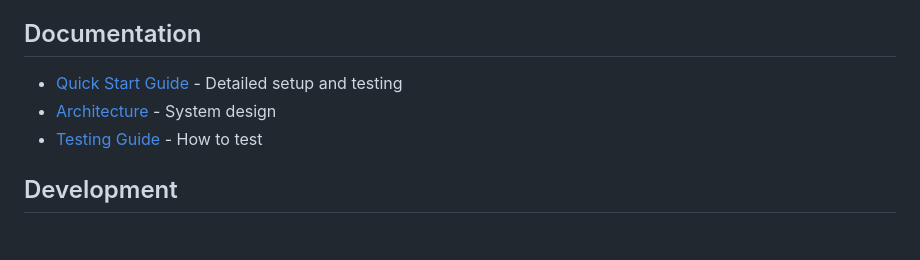
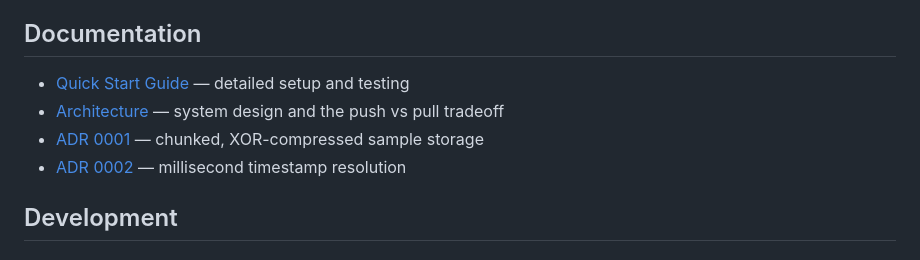
Before and after one commit to nicktill/tinyobs, a Markdown page: README.md, the part around one of its changes. Drawn GitHub-style.

```diff
--- a/README.md
+++ b/README.md
@@ -158,9 +203,10 @@ I built this to understand how metrics systems work. Prometheus has 300k+ lines.
 
 ## Documentation
 
-- [Quick Start Guide](QUICK_START.md) - Detailed setup and testing
-- [Architecture](docs/ARCHITECTURE.md) - System design
-- [Testing Guide](TESTING.md) - How to test
+- [Quick Start Guide](QUICK_START.md) — detailed setup and testing
+- [Architecture](ARCHITECTURE.md) — system design and the push vs pull tradeoff
+- [ADR 0001](docs/adr/0001-chunked-xor-storage.md) — chunked, XOR-compressed sample storage
+- [ADR 0002](docs/adr/0002-millisecond-timestamps.md) — millisecond timestamp resolution
 
 ## Development
 
```
Also changed, not shown: other parts of README.md (+48 -3 lines), ARCHITECTURE.md (+24 -2 lines).
